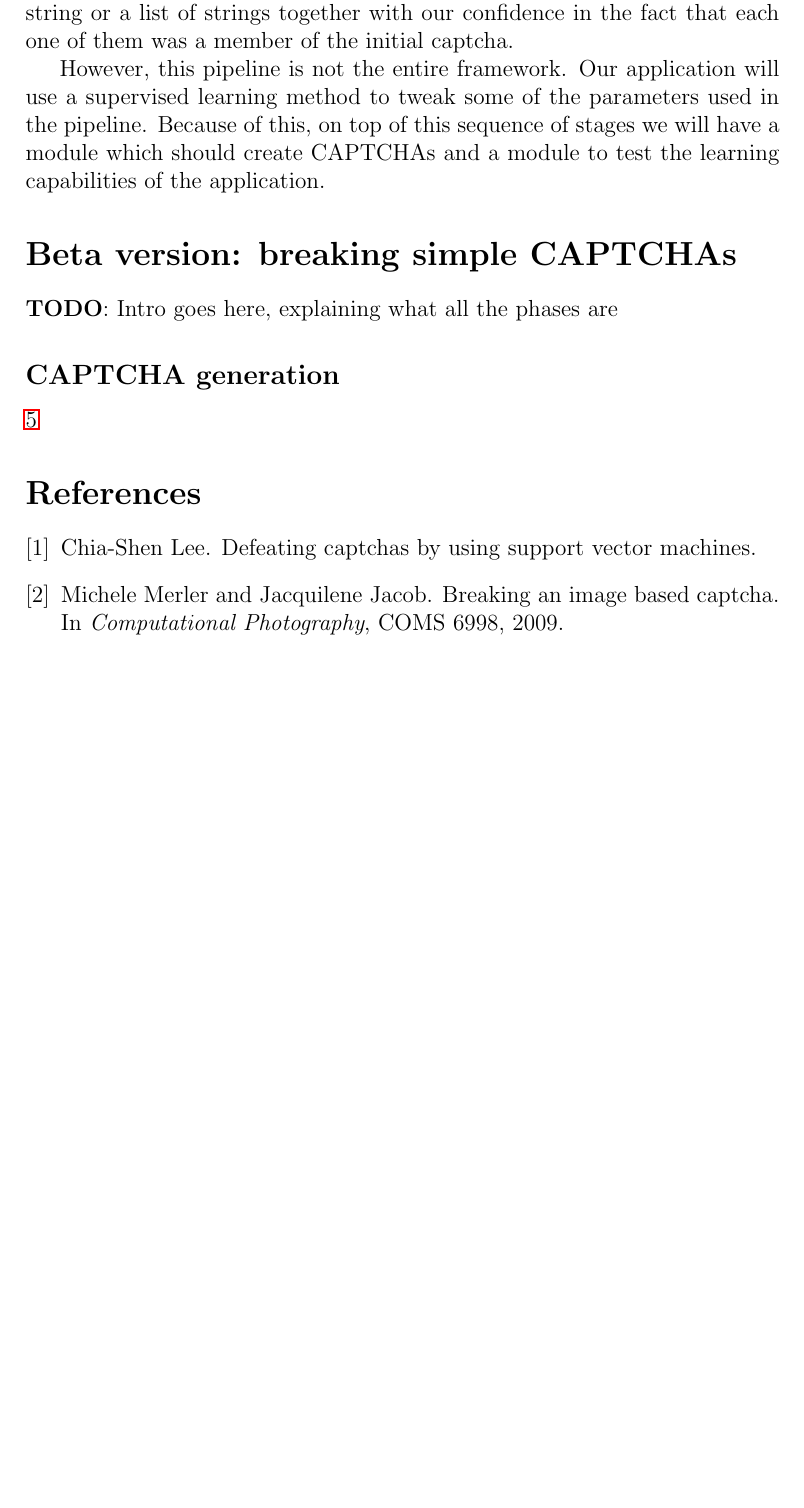
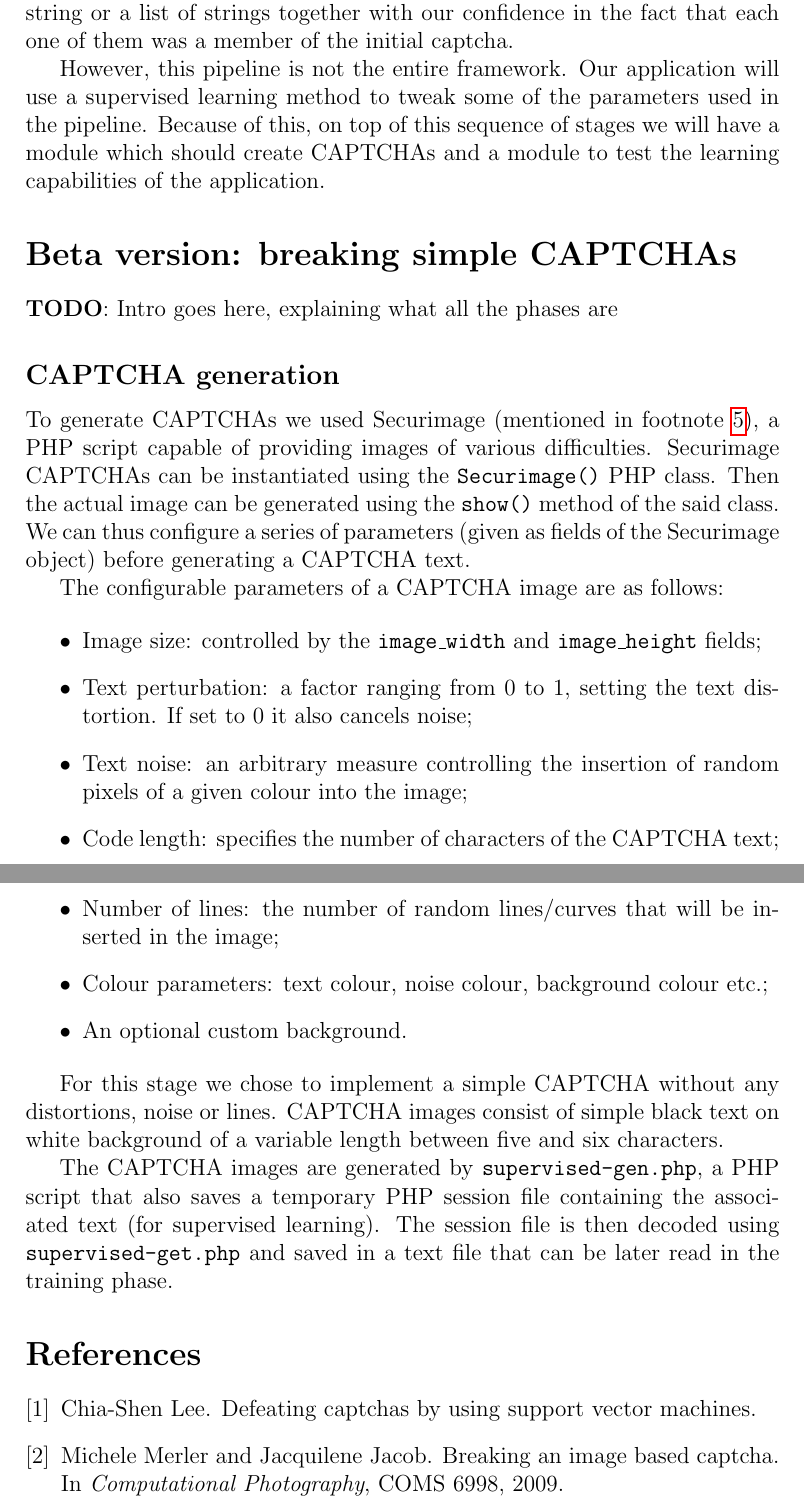
Before and after one commit to mihaimaruseac/ssl, a LaTeX document (journal/journal.tex): part of page 5 of 6 before the commit and two parts of pages 5 and 6 of 6 after it, the two joined at a grey line, cut so that both start at the same text, the shorter picture padded with empty space. Compiled offline with pdfLaTeX.

Commit message:
journal: stage4: describe captcha generation

```diff
--- a/journal/journal.tex
+++ b/journal/journal.tex
@@ -7,6 +7,7 @@
 \usepackage{amsmath}
 \usepackage{hyperref}
 \usepackage{graphicx}
+\usepackage{listings}
 
 \title{Solving CAPTCHAs}
 \author{Mihai Maruseac, Lucian Mogoșanu, Sofia Neață, Adrian Șendroiu}
@@ -208,7 +209,40 @@ capabilities of the application.
 
 \subsection*{CAPTCHA generation}
 
-\ref{fn:securimage}
+To generate CAPTCHAs we used Securimage (mentioned in footnote
+\ref{fn:securimage}), a PHP script capable of providing images of
+various difficulties. Securimage CAPTCHAs can be instantiated using
+the \texttt{Securimage()} PHP class. Then the actual image can be
+generated using the \texttt{show()} method of the said class. We can
+thus configure a series of parameters (given as fields of the Securimage
+object) before generating a CAPTCHA text.
+
+The configurable parameters of a CAPTCHA image are as follows:
+
+\begin{itemize}
+	\item Image size: controlled by the \texttt{image\_width} and
+	\texttt{image\_height} fields;
+	\item Text perturbation: a factor ranging from $0$ to $1$, setting the
+	text distortion. If set to $0$ it also cancels noise;
+	\item Text noise: an arbitrary measure controlling the insertion of
+	random pixels of a given colour into the image;
+	\item Code length: specifies the number of characters of the CAPTCHA
+	text;
+	\item Number of lines: the number of random lines/curves that will be
+	inserted in the image;
+	\item Colour parameters: text colour, noise colour, background colour etc.;
+	\item An optional custom background.
+\end{itemize}
+
+For this stage we chose to implement a simple CAPTCHA without any distortions,
+noise or lines. CAPTCHA images consist of simple black text on white
+background of a variable length between five and six characters.
+
+The CAPTCHA images are generated by \texttt{supervised-gen.php}, a PHP
+script that also saves a temporary PHP session file containing the associated
+text (for supervised learning). The session file is then decoded using
+\texttt{supervised-get.php} and saved in a text file that can be later
+read in the training phase.
 
 \vskip 0.2in
 \bibliographystyle{plain}
```
